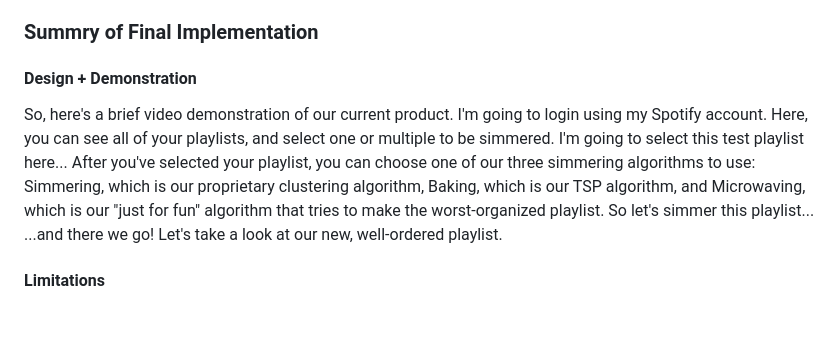
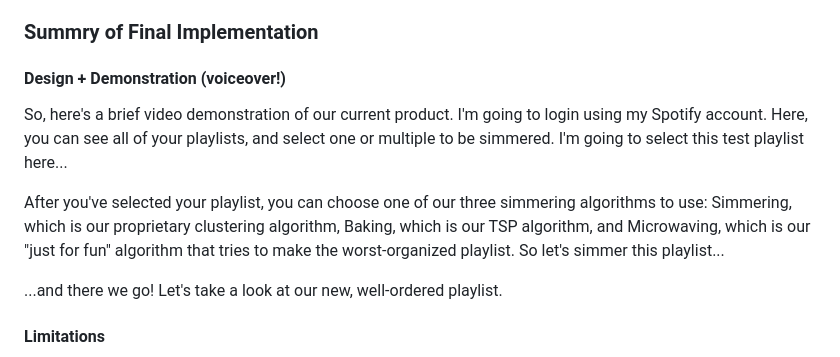
Before and after one commit to jarulsamy/SimmerTheToads, a Markdown page: Status/final_video_script.md, the part around the change. Drawn GitHub-style; blank space fills up the shorter version.

Commit message:
Fix formatting

```diff
--- a/Status/final_video_script.md
+++ b/Status/final_video_script.md
@@ -19,10 +19,12 @@ We developed the backend primarily in Python, utilizing the lightweight Spotify
 Our ML techniques were done using the Python Libray SKLearn. The problem of reordering songs into some “optimal order” on a given playlist can be considered an unsupervised problem in ML. Essentially, this means that our data is not labelled or tagged, and our model is expected to analyze and find patterns inside of it. All our model has to base its evaluations off of is the playlist analytics we grab from Spotify at the time of evaluation. Given these constraints, we have a few options for Machine Learning algorithms. Out of these, we chose Clustering and TSP. Sklearn's Clustering Framework groups songs together based on similarities. TSP optimizes the distance between songs, essentially creating the optimal path of similarities between songs.
 
 ### Summry of Final Implementation
-#### Design + Demonstration
+#### Design + Demonstration (voiceover!)
 So, here's a brief video demonstration of our current product. I'm going to login using my Spotify account. Here, you can see all of your playlists, and select one or multiple to be simmered. I'm going to select this test playlist here...
+
 After you've selected your playlist, you can choose one of our three simmering algorithms to use: Simmering, which is our proprietary clustering algorithm, Baking, which is our TSP algorithm, and Microwaving, which is our "just for fun" algorithm that tries to make the worst-organized playlist.
 So let's simmer this playlist...
+
 ...and there we go! Let's take a look at our new, well-ordered playlist.
 
 #### Limitations
```
